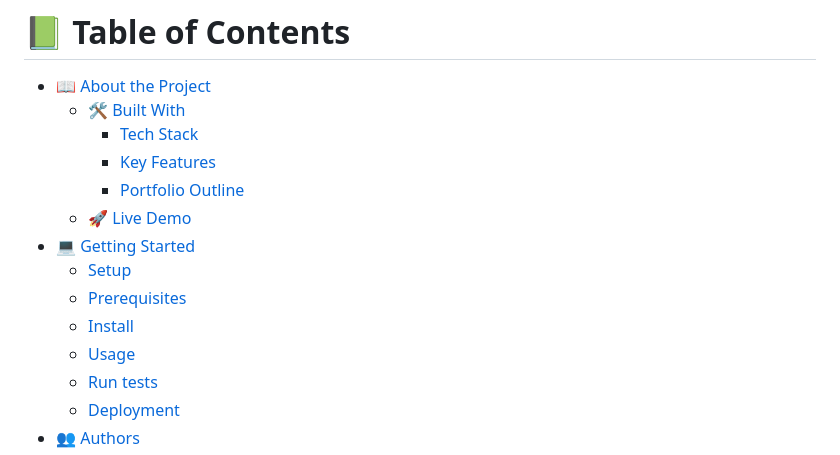
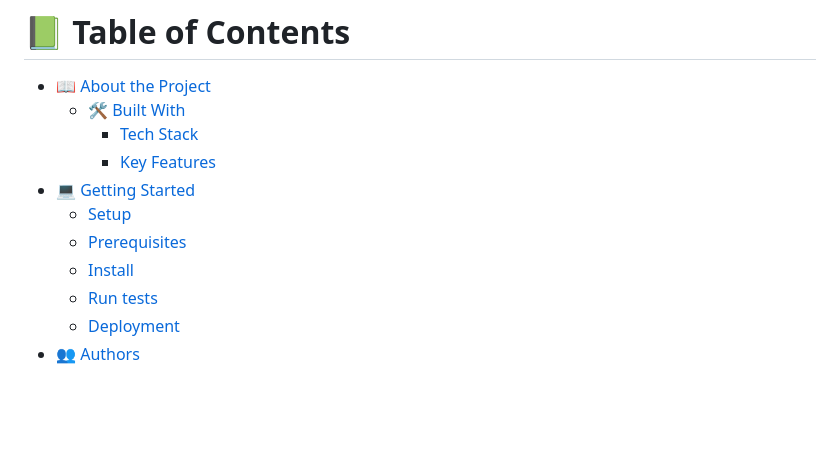
Before and after one commit to Edgahkipkemoi/mobile, a Markdown page: README.md, the part around the change. Drawn GitHub-style; blank space fills up the shorter version.

Commit message:
Fixed broken links

```diff
--- a/README.md
+++ b/README.md
@@ -14,13 +14,10 @@
   - [🛠 Built With](#built-with)
     - [Tech Stack](#tech-stack)
     - [Key Features](#key-features)
-    - [Portfolio Outline](#Portfolio-Outline)
-  - [🚀 Live Demo](#live-demo)
 - [💻 Getting Started](#getting-started)
   - [Setup](#setup)
   - [Prerequisites](#prerequisites)
   - [Install](#install)
-  - [Usage](#usage)
   - [Run tests](#run-tests)
   - [Deployment](#triangular_flag_on_post-deployment)
 - [👥 Authors](#authors)
```
